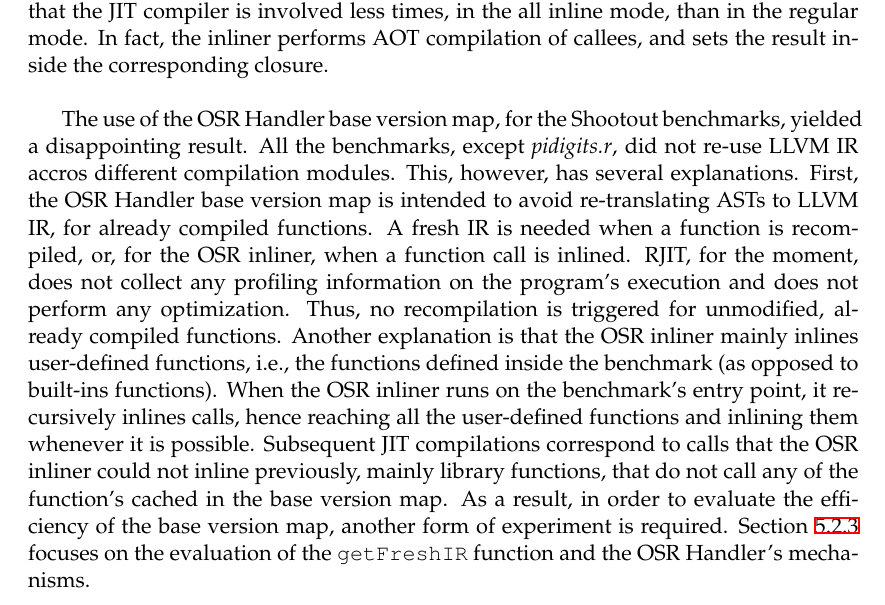
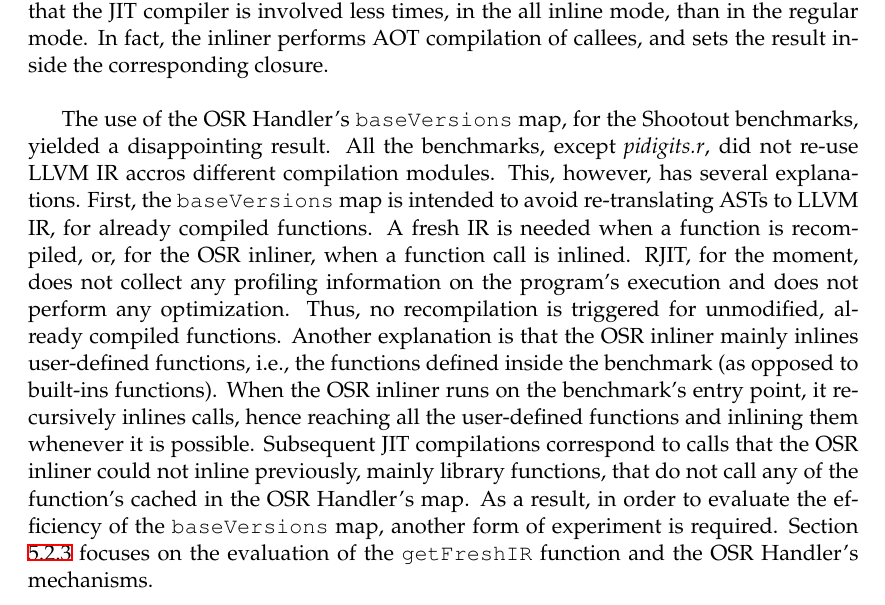
Before and after one commit to aghosn/master-thesis, a LaTeX thesis (MasterThesis/main.tex, which reads MasterThesis/Chapters/Chapter4new.tex, MasterThesis/Chapters/Chapter5.tex): part of page 83 of 97, cut so that both start at the same text. The pictures show the PDF file MasterThesis/main.pdf that the author committed with the source.

Commit message:
Checked base version into baseVersions

```diff
--- a/MasterThesis/Chapters/Chapter4new.tex
+++ b/MasterThesis/Chapters/Chapter4new.tex
@@ -302,19 +302,19 @@ As a small optimization, the OSR Handler sets the result of the compilation insi
 By doing so, we ensure that a subsequent call to this function will already benefit from the compiled version, and will not trigger a useless call to the JIT.\\
 
 The \codekey{getFreshIR} strives to avoid re-generating LLVM IR for \codekey{NATIVESXP}s.
-When the closure passed as argument to the \codekey{getFreshIR} call has an entry in the base version map, a clone of the stored function SEXP is returned.
+When the closure passed as argument to the \codekey{getFreshIR} call has an entry in the \codekey{baseVersions} map, a clone of the stored function SEXP is returned.
 Cloning the function SEXP requires to clone the LLVM IR, and insert it in a new function SEXP with the same constant pool.
-When the closure passed as argument does not have an entry in the base version map, the OSR Handler must determine if the IR is instrumented or not.
+When the closure passed as argument does not have an entry in the \codekey{baseVersions} map, the OSR Handler must determine if the IR is instrumented or not.
 RJIT creates one module per compiler instance, and performs the \codekey{jitAll} call just before returning to the interpreter.
 As a result, if an LLVM IR's module is the same as the current compiler's module, the LLVM IR is not instrumented.
 In this case, the \codekey{getFreshIR} function creates an entry for this closure in the \codekey{baseVersions} map and returns the proper clone to the user, as explained before.
-For an LLVM IR with a different module, that does not have an entry in the base version map, the OSR Handler has no other choice than to re-parse the ASTs and generate the non-instrumented LLVM IR.
+For an LLVM IR with a different module, that does not have an entry in the map, the OSR Handler has no other choice than to re-parse the ASTs and generate the non-instrumented LLVM IR.
 In this case, it also creates a proper entry in the \codekey{baseVersions} map and returns a copy to the user.
 This situation can be avoided by making sure that for every function compiled, a proper entry is registered in the OSR Handler's \codekey{baseVersions} map.\\
 
 \begin{figure}[h]
 \includecode{Code/baseVersion.h}
-\caption{The base version map.}
+\caption{The \codekey{baseVersions} map.}
 \label{fig:baseversionmap}
 \end{figure}
 
--- a/MasterThesis/Chapters/Chapter5.tex
+++ b/MasterThesis/Chapters/Chapter5.tex
@@ -302,17 +302,17 @@ In this benchmark, the OSR Handler enabled to provide fresh LLVM IR, without re-
 It is also important to note that the JIT compiler is involved less times, in the all inline mode, than in the regular mode.
 In fact, the inliner performs AOT compilation of callees, and sets the result inside the corresponding closure.\\
 
-The use of the OSR Handler base version map, for the Shootout benchmarks, yielded a disappointing result.
+The use of the OSR Handler's \codekey{baseVersions} map, for the Shootout benchmarks, yielded a disappointing result.
 All the benchmarks, except \textit{pidigits.r}, did not re-use LLVM IR accros different compilation modules.
 This, however, has several explanations.
-First, the OSR Handler base version map is intended to avoid re-translating ASTs to LLVM IR, for already compiled functions.
+First, the \codekey{baseVersions} map is intended to avoid re-translating ASTs to LLVM IR, for already compiled functions.
 A fresh IR is needed when a function is recompiled, or, for the OSR inliner, when a function call is inlined.
 RJIT, for the moment, does not collect any profiling information on the program's execution and does not perform any optimization.
 Thus, no recompilation is triggered for unmodified, already compiled functions.
 Another explanation is that the OSR inliner mainly inlines user-defined functions, i.e., the functions defined inside the benchmark (as opposed to built-ins functions).
 When the OSR inliner runs on the benchmark's entry point, it recursively inlines calls, hence reaching all the user-defined functions and inlining them whenever it is possible.
-Subsequent JIT compilations correspond to calls that the OSR inliner could not inline previously, mainly library functions, that do not call any of the function's cached in the base version map.
-As a result, in order to evaluate the efficiency of the base version map, another form of experiment is required.
+Subsequent JIT compilations correspond to calls that the OSR inliner could not inline previously, mainly library functions, that do not call any of the function's cached in the OSR Handler's map.
+As a result, in order to evaluate the efficiency of the \codekey{baseVersions} map, another form of experiment is required.
 Section \ref{section:getfreshtest} focuses on the evaluation of the \codekey{getFreshIR} function and the OSR Handler's mechanisms.\\
 
 In a regular execution, the OSR inliner's performance is close to RJIT execution time.
@@ -545,7 +545,7 @@ We can further affirm that the \codekey{getFreshIR} performance compensates the
 The OSR handler introduces a memory overhead that can be quantified.
 For each live and compiled function, the OSR Handler contains a function SEXP that points to the same constant pool, and contains a clone of the function's non-instrumented LLVM IR.
 Since, for the moment, a garbage collection induces a flush of the OSR Handler's \codekey{baseVersions} map, i.e., all entries are deleted, we can say that only live functions, compiled since the last garbage collection, have an entry in the OSR Handler.
-Flushing the entire base version map is too drastic.
+Flushing the entire map is too drastic.
 A more subtle implementation would flush only entries corresponding to collected closures.
 This requires, however, a more complex interaction with the garbage collector, that we did not have time to implement.
 Finally, the solution described in section \ref{section:cleanerIR} will exhibit similar space costs, but will also be easier to integrate with the garbage collector.\\
```
Also changed, not shown: MasterThesis/main.pdf, 4 other files.
